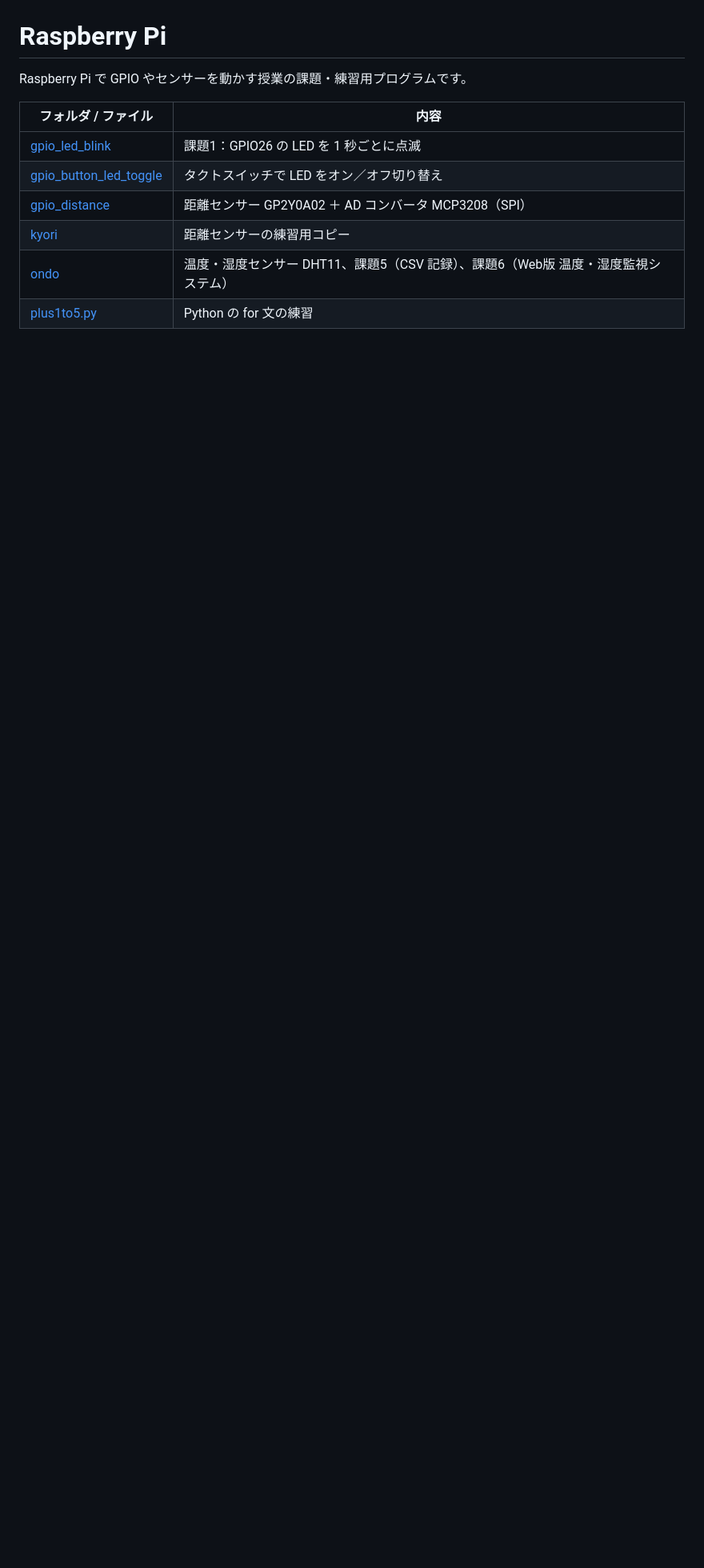
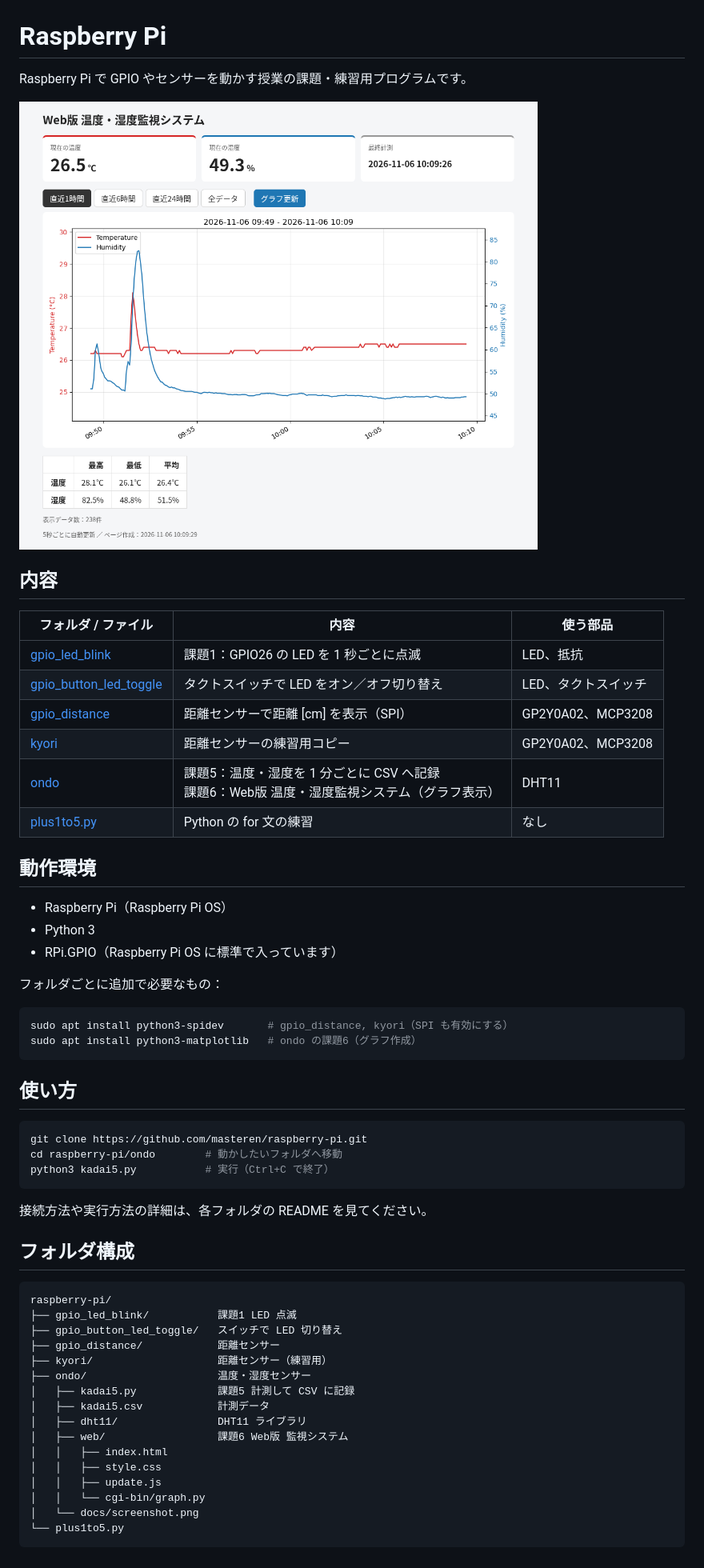
Before and after one commit to masteren/raspberry-pi, a Markdown page: README.md, the part around the change. Shown at 80% size. Drawn GitHub-style; pictures changed too: ondo/docs/screenshot.png (added); blank space fills up the shorter version.

Commit message:
Expand READMEs: add screenshot, setup guide, folder tree and button LED README
Co-Authored-By: Claude Opus 5.5 <noreply@anthropic.com>

````diff
--- a/README.md
+++ b/README.md
@@ -2,11 +2,59 @@
 
 Raspberry Pi で GPIO やセンサーを動かす授業の課題・練習用プログラムです。
 
-| フォルダ / ファイル | 内容 |
-|---|---|
-| [gpio_led_blink](gpio_led_blink/) | 課題1：GPIO26 の LED を 1 秒ごとに点滅 |
-| [gpio_button_led_toggle](gpio_button_led_toggle/) | タクトスイッチで LED をオン／オフ切り替え |
-| [gpio_distance](gpio_distance/) | 距離センサー GP2Y0A02 ＋ AD コンバータ MCP3208（SPI） |
-| [kyori](kyori/) | 距離センサーの練習用コピー |
-| [ondo](ondo/) | 温度・湿度センサー DHT11、課題5（CSV 記録）、課題6（Web版 温度・湿度監視システム） |
-| [plus1to5.py](plus1to5.py) | Python の for 文の練習 |
+![Web版 温度・湿度監視システム](ondo/docs/screenshot.png)
+
+## 内容
+
+| フォルダ / ファイル | 内容 | 使う部品 |
+|---|---|---|
+| [gpio_led_blink](gpio_led_blink/) | 課題1：GPIO26 の LED を 1 秒ごとに点滅 | LED、抵抗 |
+| [gpio_button_led_toggle](gpio_button_led_toggle/) | タクトスイッチで LED をオン／オフ切り替え | LED、タクトスイッチ |
+| [gpio_distance](gpio_distance/) | 距離センサーで距離 [cm] を表示（SPI） | GP2Y0A02、MCP3208 |
+| [kyori](kyori/) | 距離センサーの練習用コピー | GP2Y0A02、MCP3208 |
+| [ondo](ondo/) | 課題5：温度・湿度を 1 分ごとに CSV へ記録<br>課題6：Web版 温度・湿度監視システム（グラフ表示） | DHT11 |
+| [plus1to5.py](plus1to5.py) | Python の for 文の練習 | なし |
+
+## 動作環境
+
+- Raspberry Pi（Raspberry Pi OS）
+- Python 3
+- RPi.GPIO（Raspberry Pi OS に標準で入っています）
+
+フォルダごとに追加で必要なもの：
+
+```bash
+sudo apt install python3-spidev       # gpio_distance, kyori（SPI も有効にする）
+sudo apt install python3-matplotlib   # ondo の課題6（グラフ作成）
+```
+
+## 使い方
+
+```bash
+git clone https://github.com/masteren/raspberry-pi.git
+cd raspberry-pi/ondo        # 動かしたいフォルダへ移動
+python3 kadai5.py           # 実行（Ctrl+C で終了）
+```
+
+接続方法や実行方法の詳細は、各フォルダの README を見てください。
+
+## フォルダ構成
+
+```
+raspberry-pi/
+├── gpio_led_blink/           課題1 LED 点滅
+├── gpio_button_led_toggle/   スイッチで LED 切り替え
+├── gpio_distance/            距離センサー
+├── kyori/                    距離センサー（練習用）
+├── ondo/                     温度・湿度センサー
+│   ├── kadai5.py             課題5 計測して CSV に記録
+│   ├── kadai5.csv            計測データ
+│   ├── dht11/                DHT11 ライブラリ
+│   ├── web/                  課題6 Web版 監視システム
+│   │   ├── index.html
+│   │   ├── style.css
+│   │   ├── update.js
+│   │   └── cgi-bin/graph.py
+│   └── docs/screenshot.png
+└── plus1to5.py
+```
````
Also changed, not shown: gpio_button_led_toggle/README.md (added, +23 -0 lines), ondo/README.md (+3 -0 lines), 1 other file.
